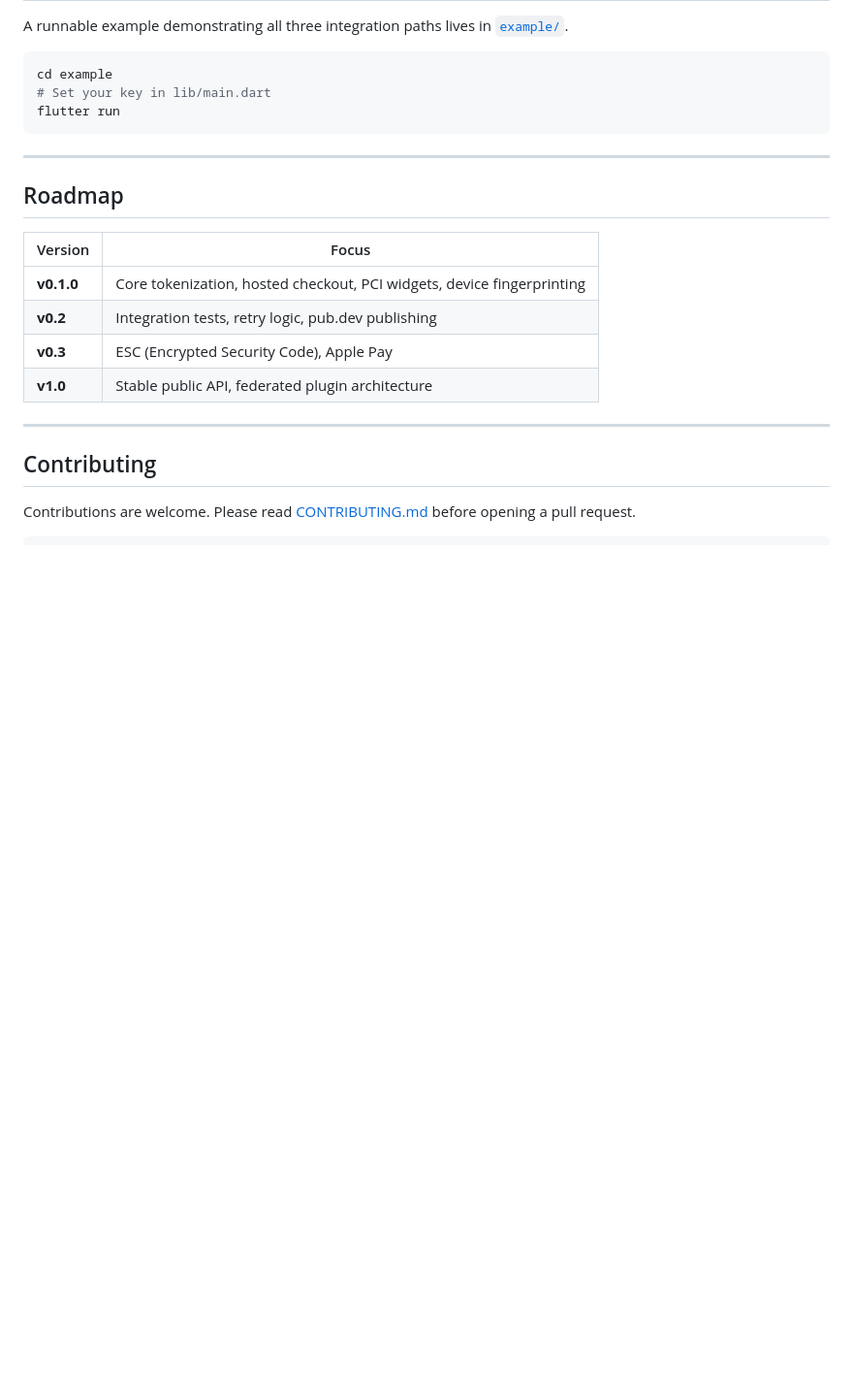
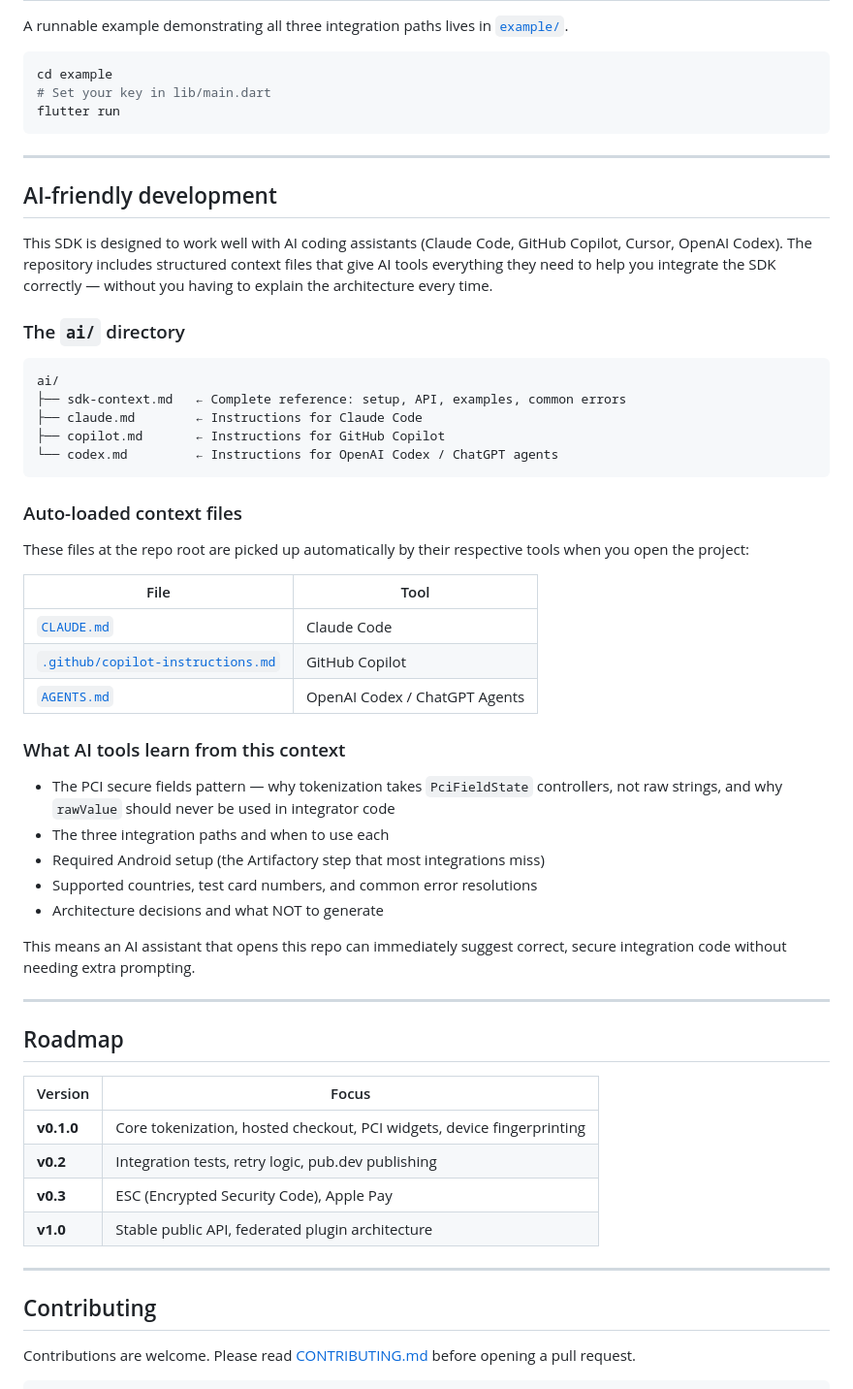
Before and after one commit to mercadopago/sdk-flutter, a Markdown page: README.md, the part around the change. Shown at 97% size. Rendered like a GitHub page; blank space fills up the shorter version.

Commit message:
docs(readme): add AI-friendly development section explaining ai/ directory

````diff
--- a/README.md
+++ b/README.md
@@ -336,6 +336,49 @@ flutter run
 
 ---
 
+## AI-friendly development
+
+This SDK is designed to work well with AI coding assistants (Claude Code,
+GitHub Copilot, Cursor, OpenAI Codex). The repository includes structured
+context files that give AI tools everything they need to help you integrate
+the SDK correctly — without you having to explain the architecture every time.
+
+### The `ai/` directory
+
+```
+ai/
+├── sdk-context.md   ← Complete reference: setup, API, examples, common errors
+├── claude.md        ← Instructions for Claude Code
+├── copilot.md       ← Instructions for GitHub Copilot
+└── codex.md         ← Instructions for OpenAI Codex / ChatGPT agents
+```
+
+### Auto-loaded context files
+
+These files at the repo root are picked up automatically by their respective
+tools when you open the project:
+
+| File | Tool |
+|------|------|
+| [`CLAUDE.md`](CLAUDE.md) | Claude Code |
+| [`.github/copilot-instructions.md`](.github/copilot-instructions.md) | GitHub Copilot |
+| [`AGENTS.md`](AGENTS.md) | OpenAI Codex / ChatGPT Agents |
+
+### What AI tools learn from this context
+
+- The PCI secure fields pattern — why tokenization takes `PciFieldState`
+  controllers, not raw strings, and why `rawValue` should never be used
+  in integrator code
+- The three integration paths and when to use each
+- Required Android setup (the Artifactory step that most integrations miss)
+- Supported countries, test card numbers, and common error resolutions
+- Architecture decisions and what NOT to generate
+
+This means an AI assistant that opens this repo can immediately suggest
+correct, secure integration code without needing extra prompting.
+
+---
+
 ## Roadmap
 
 | Version | Focus |
````
